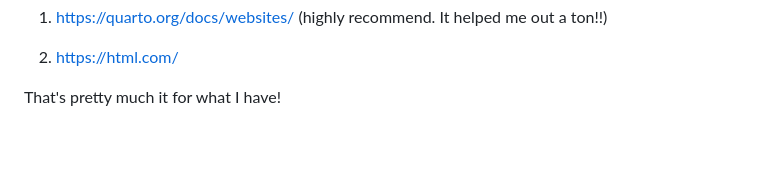
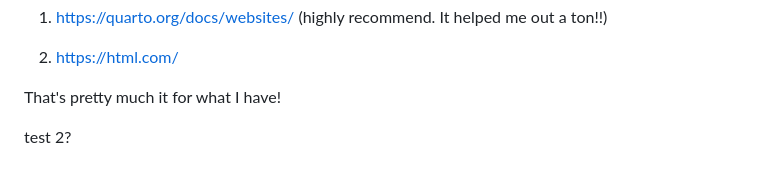
Before and after one commit to Seascapes-FIU/seascapes-fiu.github.io, a Markdown page: README.md, the part around the change. GitHub-like rendering; blank space fills up the shorter version.

```diff
--- a/README.md
+++ b/README.md
@@ -37,3 +37,5 @@ I had a very basic understanding of HTML, limited practice with markdown, and ha
 2.  <https://html.com/>
 
 That's pretty much it for what I have!
+
+test 2?
```
